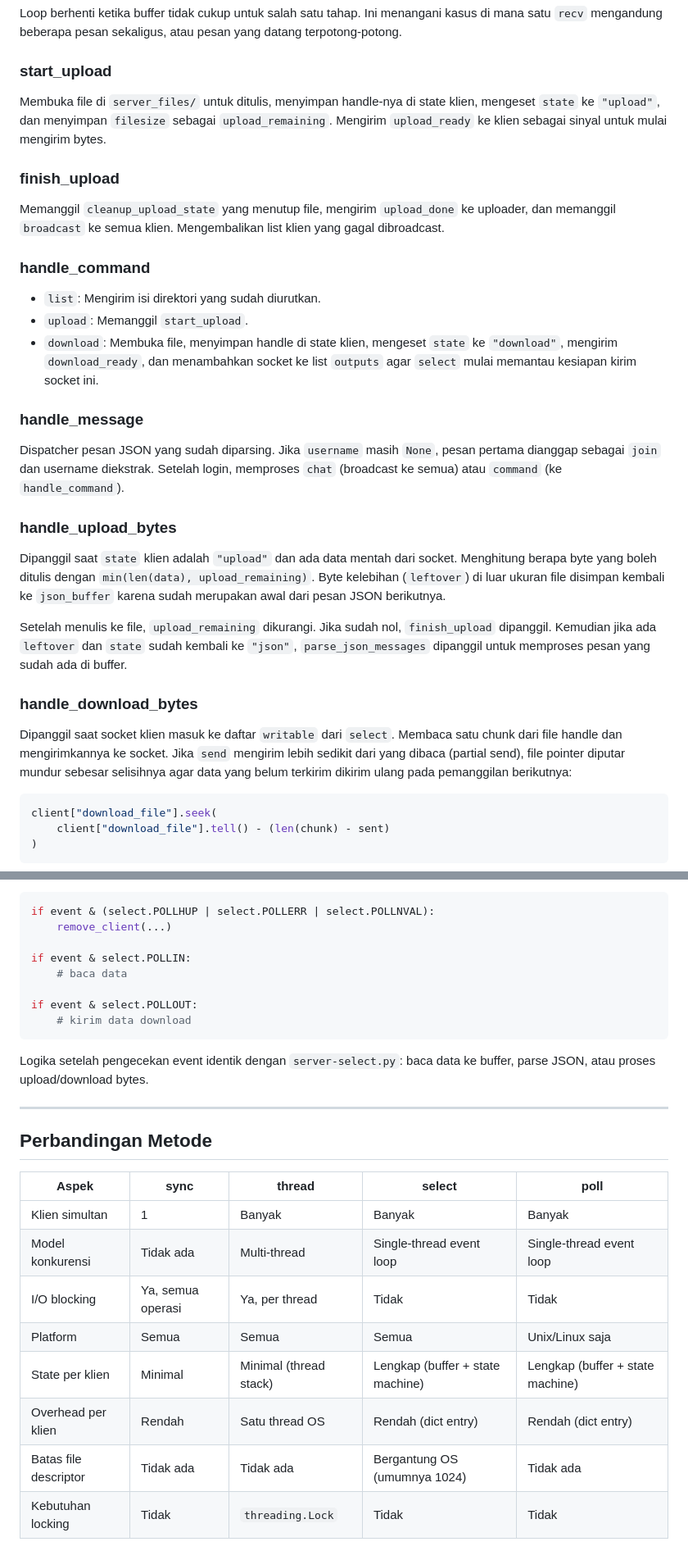
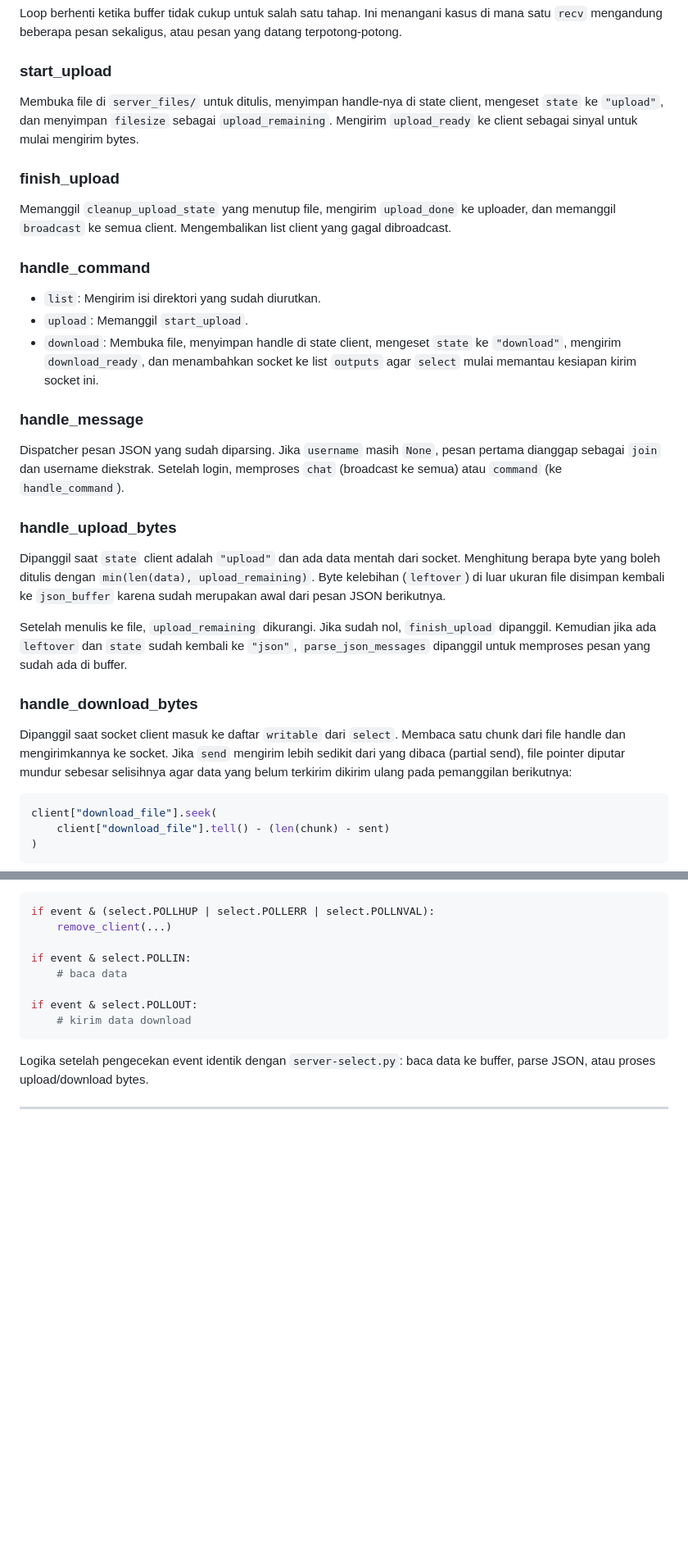
Before and after one commit to AzzuraeL/random-sh_t, a Markdown page: README.md, 2 parts joined by grey strips. Shown at 82% size. GitHub-like rendering; blank space fills up the shorter version.

````diff
--- a/README.md
+++ b/README.md
@@ -224,17 +224,17 @@ Loop berhenti ketika buffer tidak cukup untuk salah satu tahap. Ini menangani ka
 
 ### start_upload
 
-Membuka file di `server_files/` untuk ditulis, menyimpan handle-nya di state klien, mengeset `state` ke `"upload"`, dan menyimpan `filesize` sebagai `upload_remaining`. Mengirim `upload_ready` ke klien sebagai sinyal untuk mulai mengirim bytes.
+Membuka file di `server_files/` untuk ditulis, menyimpan handle-nya di state client, mengeset `state` ke `"upload"`, dan menyimpan `filesize` sebagai `upload_remaining`. Mengirim `upload_ready` ke client sebagai sinyal untuk mulai mengirim bytes.
 
 ### finish_upload
 
-Memanggil `cleanup_upload_state` yang menutup file, mengirim `upload_done` ke uploader, dan memanggil `broadcast` ke semua klien. Mengembalikan list klien yang gagal dibroadcast.
+Memanggil `cleanup_upload_state` yang menutup file, mengirim `upload_done` ke uploader, dan memanggil `broadcast` ke semua client. Mengembalikan list client yang gagal dibroadcast.
 
 ### handle_command
 
 - `list`: Mengirim isi direktori yang sudah diurutkan.
 - `upload`: Memanggil `start_upload`.
-- `download`: Membuka file, menyimpan handle di state klien, mengeset `state` ke `"download"`, mengirim `download_ready`, dan menambahkan socket ke list `outputs` agar `select` mulai memantau kesiapan kirim socket ini.
+- `download`: Membuka file, menyimpan handle di state client, mengeset `state` ke `"download"`, mengirim `download_ready`, dan menambahkan socket ke list `outputs` agar `select` mulai memantau kesiapan kirim socket ini.
 
 ### handle_message
 
@@ -242,13 +242,13 @@ Dispatcher pesan JSON yang sudah diparsing. Jika `username` masih `None`, pesan
 
 ### handle_upload_bytes
 
-Dipanggil saat `state` klien adalah `"upload"` dan ada data mentah dari socket. Menghitung berapa byte yang boleh ditulis dengan `min(len(data), upload_remaining)`. Byte kelebihan (`leftover`) di luar ukuran file disimpan kembali ke `json_buffer` karena sudah merupakan awal dari pesan JSON berikutnya.
+Dipanggil saat `state` client adalah `"upload"` dan ada data mentah dari socket. Menghitung berapa byte yang boleh ditulis dengan `min(len(data), upload_remaining)`. Byte kelebihan (`leftover`) di luar ukuran file disimpan kembali ke `json_buffer` karena sudah merupakan awal dari pesan JSON berikutnya.
 
 Setelah menulis ke file, `upload_remaining` dikurangi. Jika sudah nol, `finish_upload` dipanggil. Kemudian jika ada `leftover` dan `state` sudah kembali ke `"json"`, `parse_json_messages` dipanggil untuk memproses pesan yang sudah ada di buffer.
 
 ### handle_download_bytes
 
-Dipanggil saat socket klien masuk ke daftar `writable` dari `select`. Membaca satu chunk dari file handle dan mengirimkannya ke socket. Jika `send` mengirim lebih sedikit dari yang dibaca (partial send), file pointer diputar mundur sebesar selisihnya agar data yang belum terkirim dikirim ulang pada pemanggilan berikutnya:
+Dipanggil saat socket client masuk ke daftar `writable` dari `select`. Membaca satu chunk dari file handle dan mengirimkannya ke socket. Jika `send` mengirim lebih sedikit dari yang dibaca (partial send), file pointer diputar mundur sebesar selisihnya agar data yang belum terkirim dikirim ulang pada pemanggilan berikutnya:
 
 ```python
 client["download_file"].seek(
@@ -333,16 +333,3 @@ if event & select.POLLOUT:
 Logika setelah pengecekan event identik dengan `server-select.py`: baca data ke buffer, parse JSON, atau proses upload/download bytes.
 
 ---
-
-## Perbandingan Metode
-
-| Aspek | sync | thread | select | poll |
-|---|---|---|---|---|
-| Klien simultan | 1 | Banyak | Banyak | Banyak |
-| Model konkurensi | Tidak ada | Multi-thread | Single-thread event loop | Single-thread event loop |
-| I/O blocking | Ya, semua operasi | Ya, per thread | Tidak | Tidak |
-| Platform | Semua | Semua | Semua | Unix/Linux saja |
-| State per klien | Minimal | Minimal (thread stack) | Lengkap (buffer + state machine) | Lengkap (buffer + state machine) |
-| Overhead per klien | Rendah | Satu thread OS | Rendah (dict entry) | Rendah (dict entry) |
-| Batas file descriptor | Tidak ada | Tidak ada | Bergantung OS (umumnya 1024) | Tidak ada |
-| Kebutuhan locking | Tidak | `threading.Lock` | Tidak | Tidak |
````
Also changed, not shown: other parts of README.md (+36 -36 lines).
